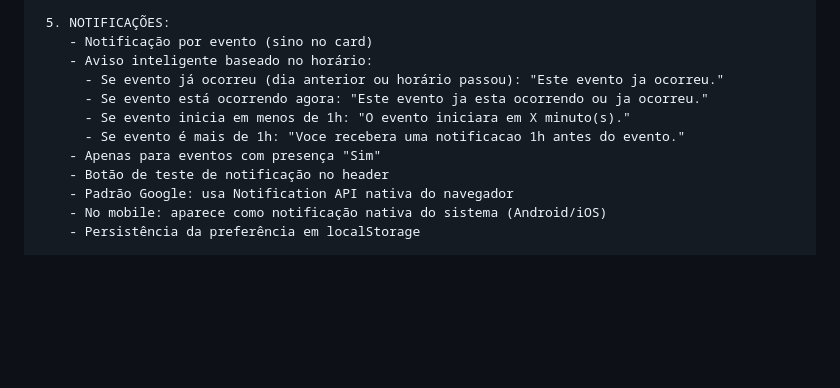
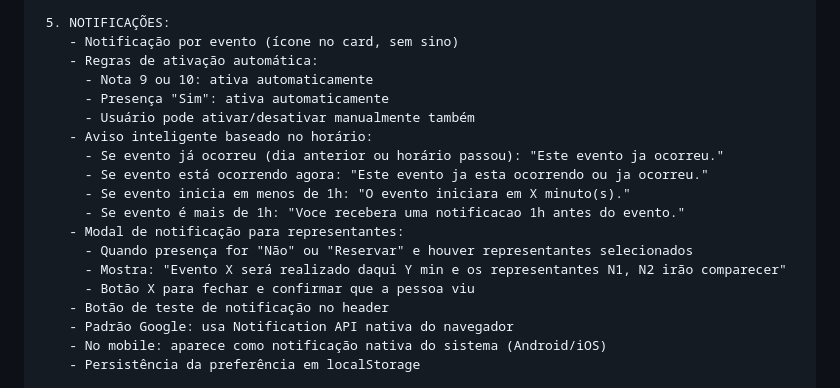
Before and after one commit to ilunaolv/AgendaPlanilha, a Markdown page: PROMPT_PROJETO.md, the part around the change. GitHub-like rendering; blank space fills up the shorter version.

Commit message:
docs: atualiza PROMPT_PROJETO.md com novas regras de notificacao

```diff
--- a/PROMPT_PROJETO.md
+++ b/PROMPT_PROJETO.md
@@ -177,13 +177,20 @@ Crie um PWA chamado "Agenda do Prefeito" com as seguintes especificações:
    - Botão de local com link para Google Maps
 
  5. NOTIFICAÇÕES:
-    - Notificação por evento (sino no card)
+    - Notificação por evento (ícone no card, sem sino)
+    - Regras de ativação automática:
+      - Nota 9 ou 10: ativa automaticamente
+      - Presença "Sim": ativa automaticamente
+      - Usuário pode ativar/desativar manualmente também
     - Aviso inteligente baseado no horário:
       - Se evento já ocorreu (dia anterior ou horário passou): "Este evento ja ocorreu."
       - Se evento está ocorrendo agora: "Este evento ja esta ocorrendo ou ja ocorreu."
       - Se evento inicia em menos de 1h: "O evento iniciara em X minuto(s)."
       - Se evento é mais de 1h: "Voce recebera uma notificacao 1h antes do evento."
-    - Apenas para eventos com presença "Sim"
+    - Modal de notificação para representantes:
+      - Quando presença for "Não" ou "Reservar" e houver representantes selecionados
+      - Mostra: "Evento X será realizado daqui Y min e os representantes N1, N2 irão comparecer"
+      - Botão X para fechar e confirmar que a pessoa viu
     - Botão de teste de notificação no header
     - Padrão Google: usa Notification API nativa do navegador
     - No mobile: aparece como notificação nativa do sistema (Android/iOS)
```
